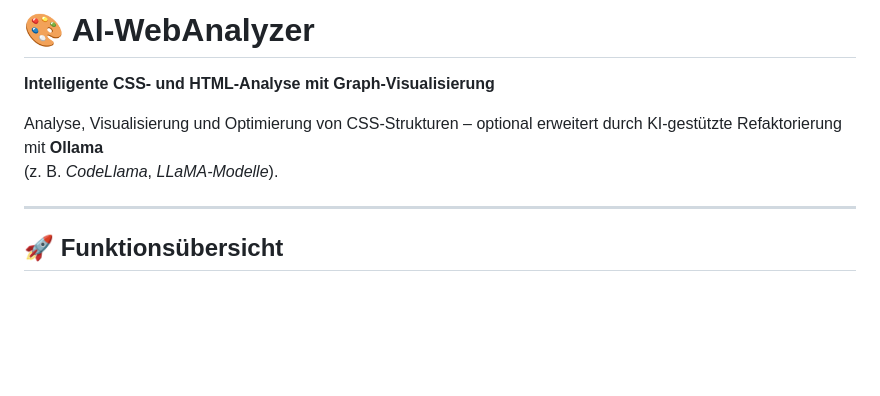
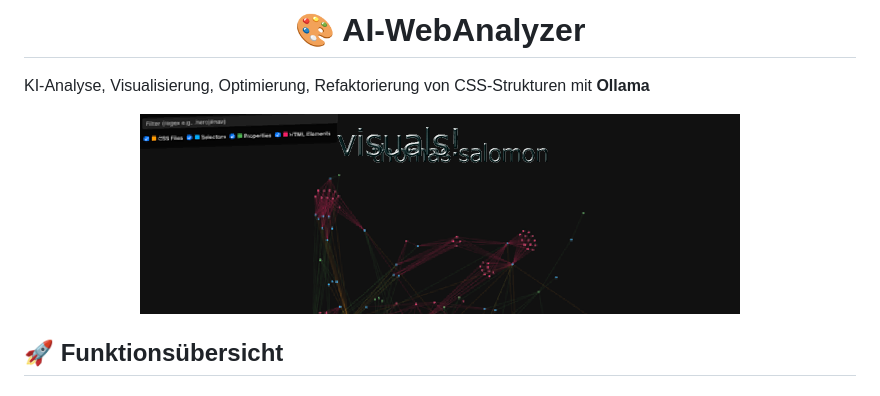
Before and after one commit to codegarden13/AI-WebAnalyzer, a Markdown page: readme.md, the part around the change printed below. GitHub-like rendering; pictures changed too: assets/logo.png (added); blank space fills up the shorter version.

```diff
--- a/readme.md
+++ b/readme.md
@@ -1,10 +1,11 @@
-# 🎨 AI-WebAnalyzer
-**Intelligente CSS- und HTML-Analyse mit Graph-Visualisierung**
+<h1 align="center">🎨 AI-WebAnalyzer</h1>
+<p>
 
-Analyse, Visualisierung und Optimierung von CSS-Strukturen – optional erweitert durch KI-gestützte Refaktorierung mit **Ollama**
-(z. B. *CodeLlama*, *LLaMA-Modelle*).
+KI-Analyse, Visualisierung, Optimierung, Refaktorierung von CSS-Strukturen mit **Ollama**  </p>
+<p align="center">
+  <img src="./assets/logo.png" alt="Illustration des Projekts" width="600">
+</p>
 
----
 
 ## 🚀 Funktionsübersicht
 
```
Also changed, not shown: other parts of readme.md (+3 -1 lines), readme copy.md (+1 -118 lines), 8 other files.
